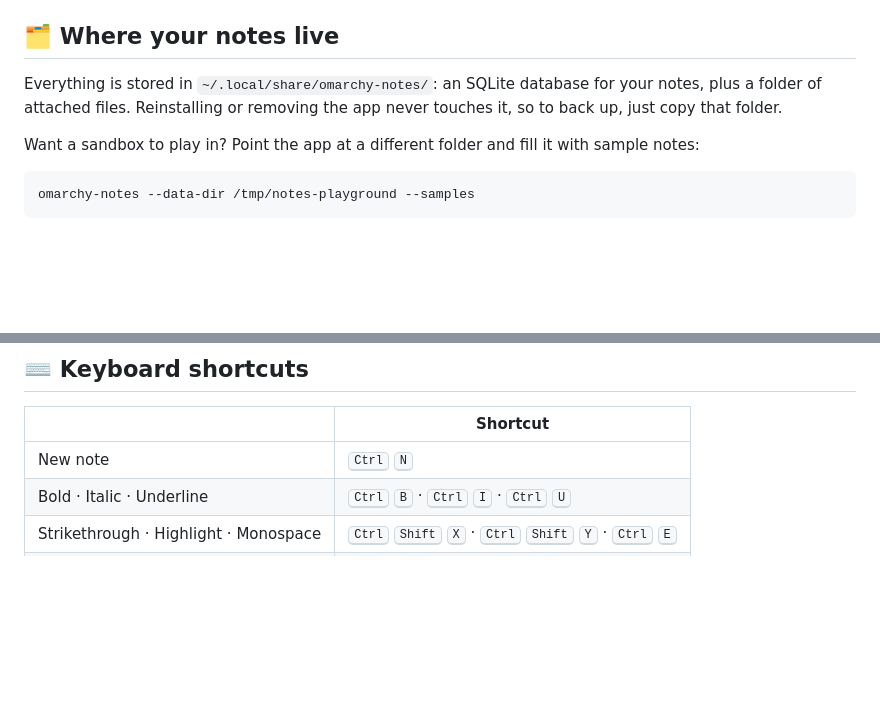
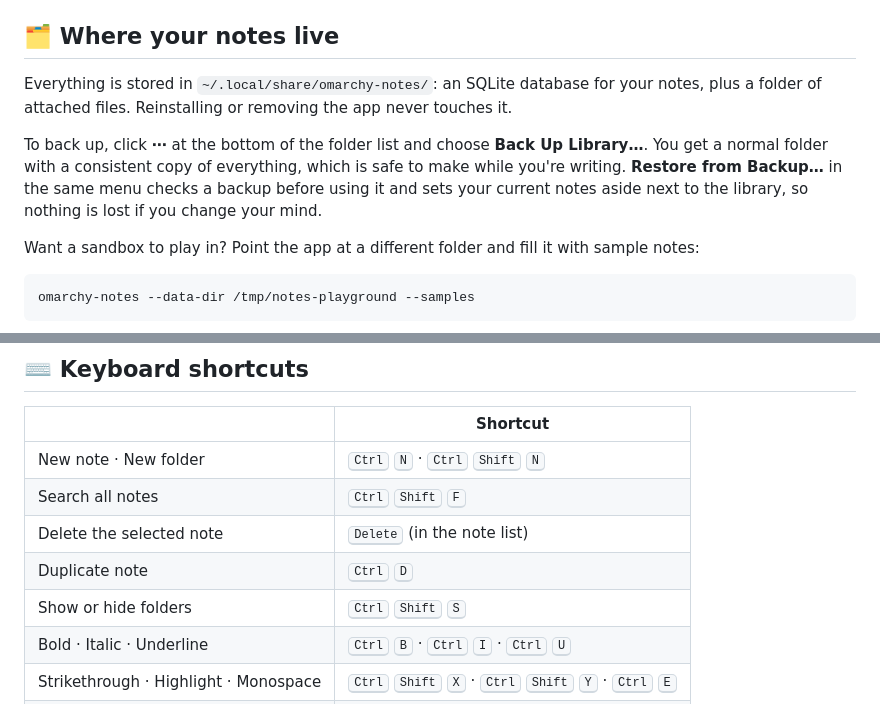
Before and after one commit to last-refuge/omarchy-notes, a Markdown page: README.md, 2 parts joined by grey strips. Rendered like a GitHub page; blank space fills up the shorter version.

```diff
--- a/README.md
+++ b/README.md
@@ -69,7 +74,9 @@ To update later, `git pull` and run the last two `cmake` commands again. Your no
 
 ## 🗂️ Where your notes live
 
-Everything is stored in `~/.local/share/omarchy-notes/`: an SQLite database for your notes, plus a folder of attached files. Reinstalling or removing the app never touches it, so to back up, just copy that folder.
+Everything is stored in `~/.local/share/omarchy-notes/`: an SQLite database for your notes, plus a folder of attached files. Reinstalling or removing the app never touches it.
+
+To back up, click **⋯** at the bottom of the folder list and choose **Back Up Library…**. You get a normal folder with a consistent copy of everything, which is safe to make while you're writing. **Restore from Backup…** in the same menu checks a backup before using it and sets your current notes aside next to the library, so nothing is lost if you change your mind.
 
 Want a sandbox to play in? Point the app at a different folder and fill it with sample notes:
 
@@ -94,7 +101,11 @@ omarchy-notes --data-dir /tmp/notes-playground --samples
 
 | | Shortcut |
 |---|---|
-| New note | <kbd>Ctrl</kbd> <kbd>N</kbd> |
+| New note · New folder | <kbd>Ctrl</kbd> <kbd>N</kbd> · <kbd>Ctrl</kbd> <kbd>Shift</kbd> <kbd>N</kbd> |
+| Search all notes | <kbd>Ctrl</kbd> <kbd>Shift</kbd> <kbd>F</kbd> |
+| Delete the selected note | <kbd>Delete</kbd> (in the note list) |
+| Duplicate note | <kbd>Ctrl</kbd> <kbd>D</kbd> |
+| Show or hide folders | <kbd>Ctrl</kbd> <kbd>Shift</kbd> <kbd>S</kbd> |
 | Bold · Italic · Underline | <kbd>Ctrl</kbd> <kbd>B</kbd> · <kbd>Ctrl</kbd> <kbd>I</kbd> · <kbd>Ctrl</kbd> <kbd>U</kbd> |
 | Strikethrough · Highlight · Monospace | <kbd>Ctrl</kbd> <kbd>Shift</kbd> <kbd>X</kbd> · <kbd>Ctrl</kbd> <kbd>Shift</kbd> <kbd>Y</kbd> · <kbd>Ctrl</kbd> <kbd>E</kbd> |
 | Title · Heading · Subheading · Body | <kbd>Ctrl</kbd> <kbd>Shift</kbd> + <kbd>T</kbd> · <kbd>H</kbd> · <kbd>J</kbd> · <kbd>B</kbd> |
```
Also changed, not shown: other parts of README.md (+10 -5 lines), docs/images/screenshot-dark.png, 1 other file.
